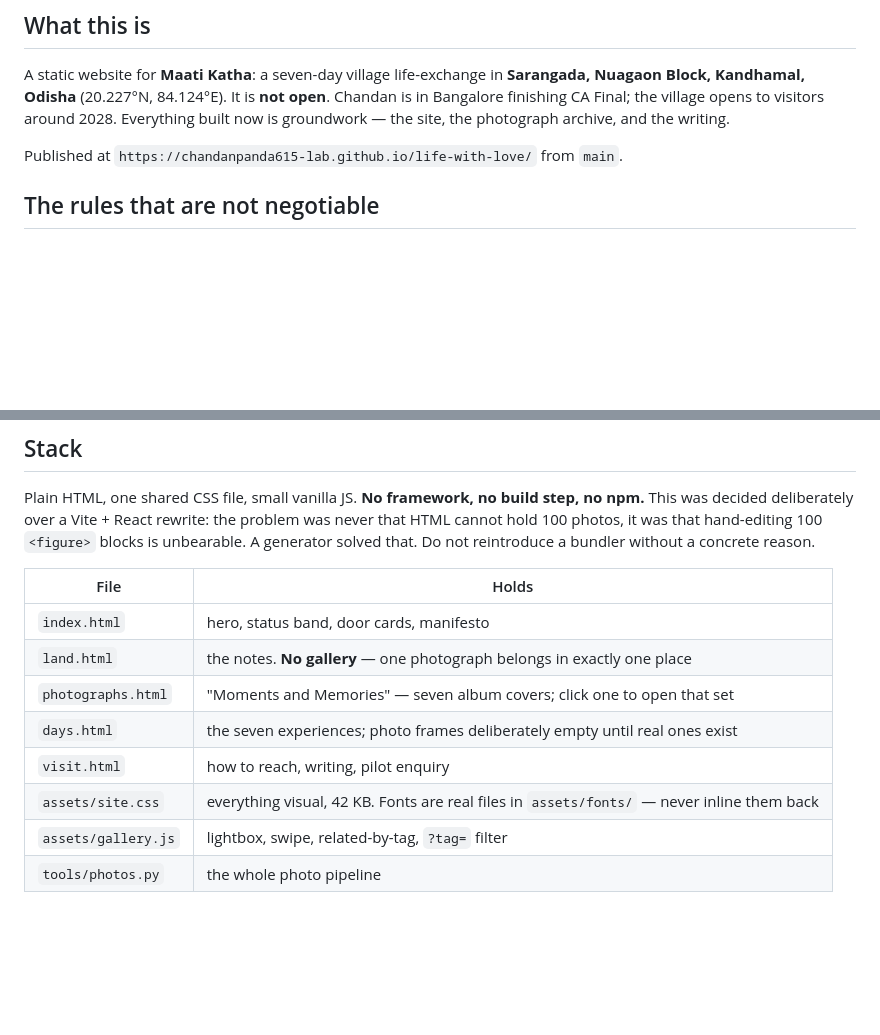
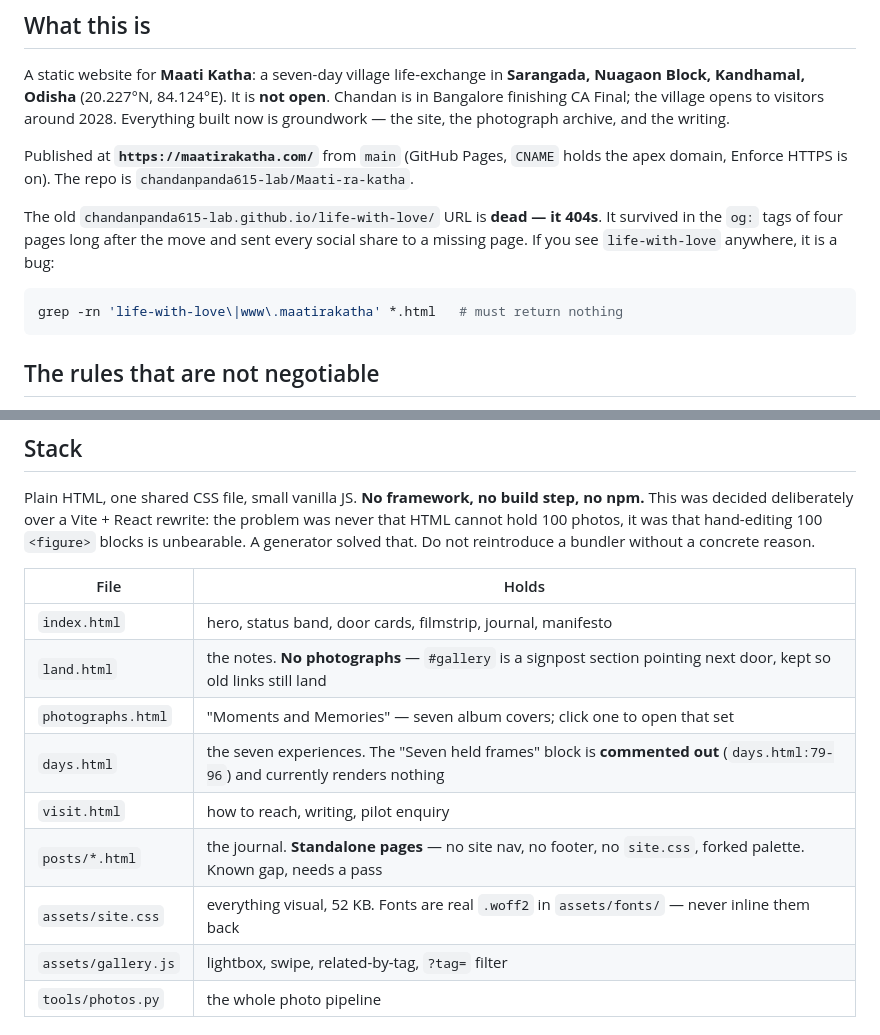
Before and after one commit to chandanpanda615-lab/life-with-love, a Markdown page: CLAUDE.md, 2 parts joined by grey strips. GitHub-like rendering; blank space fills up the shorter version.

````diff
--- a/CLAUDE.md
+++ b/CLAUDE.md
@@ -7,7 +7,16 @@ Nuagaon Block, Kandhamal, Odisha** (20.227°N, 84.124°E). It is **not open**. C
 Bangalore finishing CA Final; the village opens to visitors around 2028. Everything built
 now is groundwork — the site, the photograph archive, and the writing.
 
-Published at `https://chandanpanda615-lab.github.io/life-with-love/` from `main`.
+Published at **`https://maatirakatha.com/`** from `main` (GitHub Pages, `CNAME` holds the
+apex domain, Enforce HTTPS is on). The repo is `chandanpanda615-lab/Maati-ra-katha`.
+
+The old `chandanpanda615-lab.github.io/life-with-love/` URL is **dead — it 404s**. It
+survived in the `og:` tags of four pages long after the move and sent every social share
+to a missing page. If you see `life-with-love` anywhere, it is a bug:
+
+```bash
+grep -rn 'life-with-love\|www\.maatirakatha' *.html   # must return nothing
+```
 
 ## The rules that are not negotiable
 
@@ -31,12 +40,13 @@ generator solved that. Do not reintroduce a bundler without a concrete reason.
 
 | File | Holds |
 |---|---|
-| `index.html` | hero, status band, door cards, manifesto |
-| `land.html` | the notes. **No gallery** — one photograph belongs in exactly one place |
+| `index.html` | hero, status band, door cards, filmstrip, journal, manifesto |
+| `land.html` | the notes. **No photographs** — `#gallery` is a signpost section pointing next door, kept so old links still land |
 | `photographs.html` | "Moments and Memories" — seven album covers; click one to open that set |
-| `days.html` | the seven experiences; photo frames deliberately empty until real ones exist |
+| `days.html` | the seven experiences. The "Seven held frames" block is **commented out** (`days.html:79-96`) and currently renders nothing |
 | `visit.html` | how to reach, writing, pilot enquiry |
-| `assets/site.css` | everything visual, 42 KB. Fonts are real files in `assets/fonts/` — never inline them back |
+| `posts/*.html` | the journal. **Standalone pages** — no site nav, no footer, no `site.css`, forked palette. Known gap, needs a pass |
+| `assets/site.css` | everything visual, 52 KB. Fonts are real `.woff2` in `assets/fonts/` — never inline them back |
 | `assets/gallery.js` | lightbox, swipe, related-by-tag, `?tag=` filter |
 | `tools/photos.py` | the whole photo pipeline |
 
````
Also changed, not shown: other parts of CLAUDE.md (+57 -6 lines), docs/BRAND.md (+27 -10 lines).
